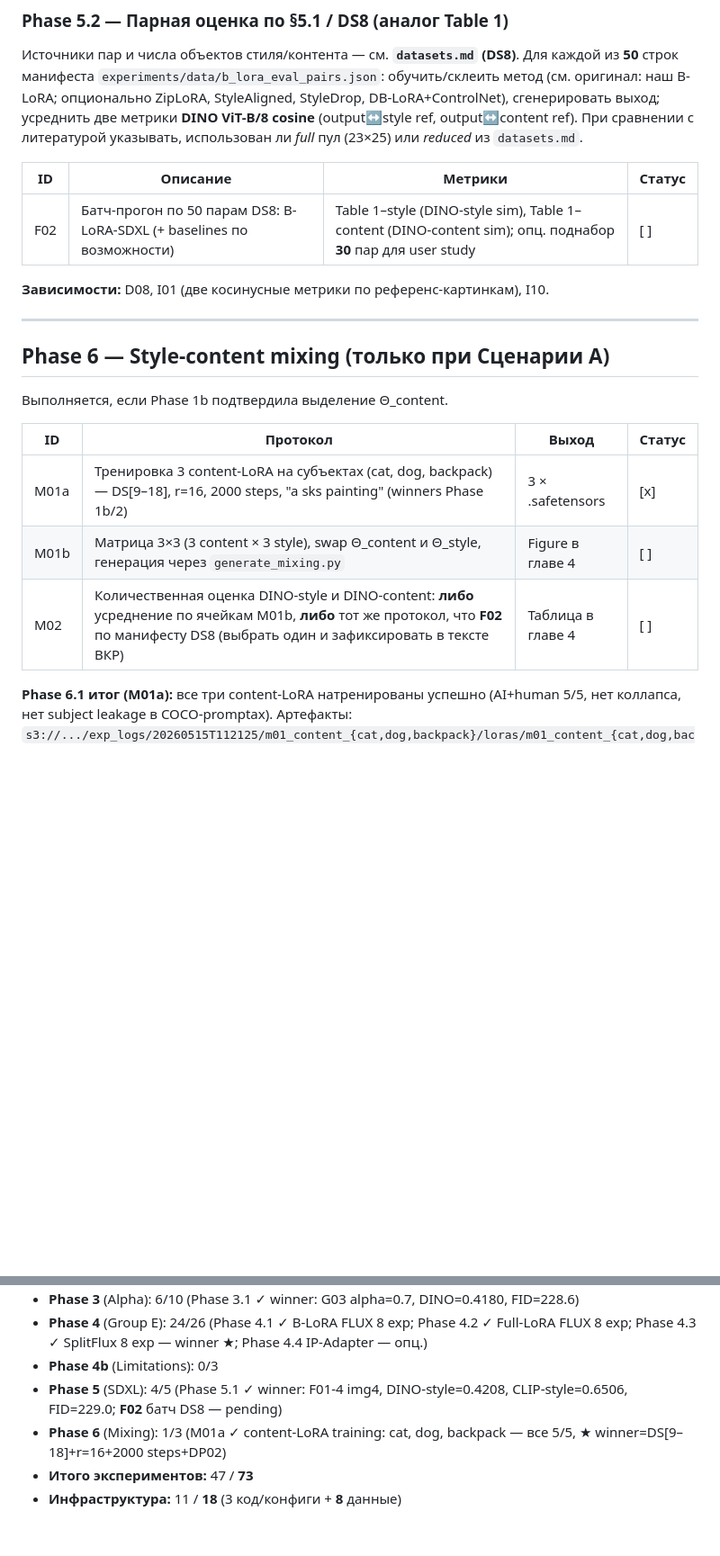
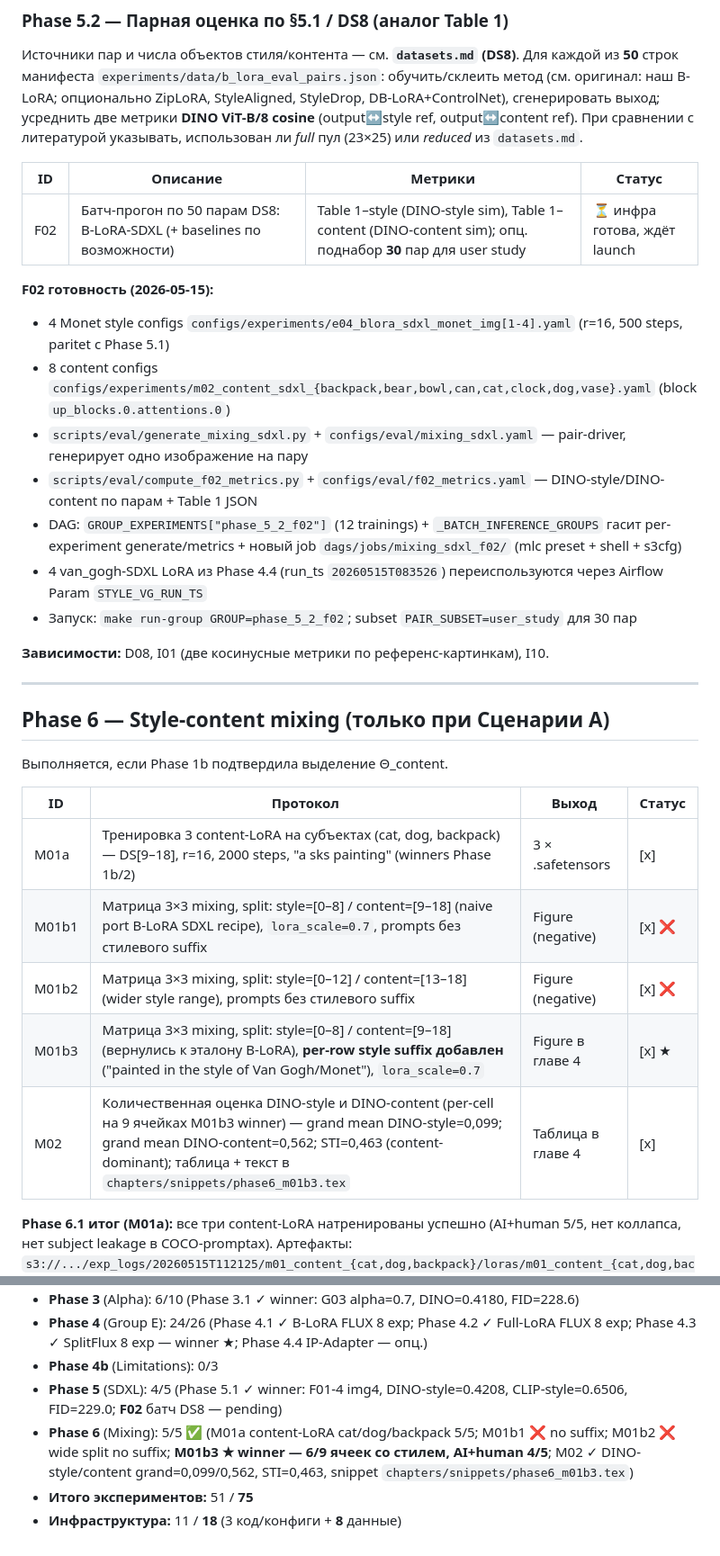
Before and after one commit to betyavan/b-lora-flux, a Markdown page: experiments/plan.md, 2 parts joined by grey strips. Shown at 90% size. Rendered like a GitHub page; blank space fills up the shorter version.

Commit message:
docs(plan): close Phase 6 M02, mark Phase 5.2 F02 infra ready
Phase 6 closures:
- M01b1: ❌ negative (naive split [0–8]/[9–18] without prompt suffix).
- M01b2: ❌ negative (wide split [0–12]/[13–18] without prompt suffix).
  Both v1+v2 produced 0/9 stylized cells — root cause was missing
  natural-language style invocation in prompts, not block geometry.
- M01b3: ★ winner — same [0–8]/[9–18] split + per-row style suffix
  ("painted in the style of Van Gogh/Monet") → 6/9 stylized cells,
  AI+human 4/5. Documented memorization leak in (vg_road, backpack).
- M02: per-cell DINO computed locally. Grand means DINO-style=0.099,
  DINO-content=0.562, STI=0.463 (content-dominant). Snippet for
  chapter 4: chapters/snippets/phase6_m01b3.tex.
- Methodological finding fixed in plan: B-LoRA recipe on FLUX is
  conditional on prompt-side style invocation (distinct from SDXL
  B-LoRA which uses trigger tokens).

Phase 5.2 (F02) inventory:
- 12 SDXL configs (4 Monet style + 8 content).
- 4 van_gogh-SDXL LoRAs from Phase 4.4 reused via Param.
- generate_mixing_sdxl.py, compute_f02_metrics.py + Hydra configs.
- DAG group phase_5_2_f02 + mixing-batch job dags/jobs/mixing_sdxl_f02/.
- Launch: make run-group GROUP=phase_5_2_f02.

Progress counters bumped: Phase 6: 5/5, total experiments: 51/75.

```diff
--- a/experiments/plan.md
+++ b/experiments/plan.md
@@ -351,7 +351,16 @@ B-LoRA-SDXL превосходит все FLUX-baseline по 4 из 5 метри
 
 | ID   | Описание | Метрики | Статус |
 |------|----------|---------|--------|
-| F02  | Батч-прогон по 50 парам DS8: B-LoRA-SDXL (+ baselines по возможности) | Table 1–style (DINO-style sim), Table 1–content (DINO-content sim); опц. поднабор **30** пар для user study | [ ]    |
+| F02  | Батч-прогон по 50 парам DS8: B-LoRA-SDXL (+ baselines по возможности) | Table 1–style (DINO-style sim), Table 1–content (DINO-content sim); опц. поднабор **30** пар для user study | ⏳ инфра готова, ждёт launch |
+
+**F02 готовность (2026-05-15):**
+- 4 Monet style configs `configs/experiments/e04_blora_sdxl_monet_img[1-4].yaml` (r=16, 500 steps, paritet с Phase 5.1)
+- 8 content configs `configs/experiments/m02_content_sdxl_{backpack,bear,bowl,can,cat,clock,dog,vase}.yaml` (block `up_blocks.0.attentions.0`)
+- `scripts/eval/generate_mixing_sdxl.py` + `configs/eval/mixing_sdxl.yaml` — pair-driver, генерирует одно изображение на пару
+- `scripts/eval/compute_f02_metrics.py` + `configs/eval/f02_metrics.yaml` — DINO-style/DINO-content по парам + Table 1 JSON
+- DAG: `GROUP_EXPERIMENTS["phase_5_2_f02"]` (12 trainings) + `_BATCH_INFERENCE_GROUPS` гасит per-experiment generate/metrics + новый job `dags/jobs/mixing_sdxl_f02/` (mlc preset + shell + s3cfg)
+- 4 van_gogh-SDXL LoRA из Phase 4.4 (run_ts `20260515T083526`) переиспользуются через Airflow Param `STYLE_VG_RUN_TS`
+- Запуск: `make run-group GROUP=phase_5_2_f02`; subset `PAIR_SUBSET=user_study` для 30 пар
 
 **Зависимости:** D08, I01 (две косинусные метрики по референс-картинкам), I10.
 
@@ -361,10 +370,12 @@ B-LoRA-SDXL превосходит все FLUX-baseline по 4 из 5 метри
 
 Выполняется, если Phase 1b подтвердила выделение Θ_content.
 
-| ID   | Протокол                                                                                                                          | Выход              | Статус |
-|------|-----------------------------------------------------------------------------------------------------------------------------------|--------------------|--------|
-| M01a | Тренировка 3 content-LoRA на субъектах (cat, dog, backpack) — DS[9–18], r=16, 2000 steps, "a sks painting" (winners Phase 1b/2)   | 3 × .safetensors   | [x]    |
-| M01b | Матрица 3×3 (3 content × 3 style), swap Θ_content и Θ_style, генерация через `generate_mixing.py`                                 | Figure в главе 4   | [ ]    |
-| M02  | Количественная оценка DINO-style и DINO-content: **либо** усреднение по ячейкам M01b, **либо** тот же протокол, что **F02** по манифесту DS8 (выбрать один и зафиксировать в тексте ВКР) | Таблица в главе 4  | [ ]    |
+| ID    | Протокол                                                                                                                                              | Выход              | Статус   |
+|-------|-------------------------------------------------------------------------------------------------------------------------------------------------------|--------------------|----------|
+| M01a  | Тренировка 3 content-LoRA на субъектах (cat, dog, backpack) — DS[9–18], r=16, 2000 steps, "a sks painting" (winners Phase 1b/2)                       | 3 × .safetensors   | [x]      |
+| M01b1 | Матрица 3×3 mixing, split: style=[0–8] / content=[9–18] (naive port B-LoRA SDXL recipe), `lora_scale=0.7`, prompts без стилевого suffix               | Figure (negative)  | [x] ❌   |
+| M01b2 | Матрица 3×3 mixing, split: style=[0–12] / content=[13–18] (wider style range), prompts без стилевого suffix                                            | Figure (negative)  | [x] ❌   |
+| M01b3 | Матрица 3×3 mixing, split: style=[0–8] / content=[9–18] (вернулись к эталону B-LoRA), **per-row style suffix добавлен** ("painted in the style of Van Gogh/Monet"), `lora_scale=0.7` | Figure в главе 4   | [x] ★    |
+| M02   | Количественная оценка DINO-style и DINO-content (per-cell на 9 ячейках M01b3 winner) — grand mean DINO-style=0,099; grand mean DINO-content=0,562; STI=0,463 (content-dominant); таблица + текст в `chapters/snippets/phase6_m01b3.tex` | Таблица в главе 4  | [x]      |
 
 **Phase 6.1 итог (M01a):** все три content-LoRA натренированы успешно (AI+human 5/5, нет коллапса, нет subject leakage в COCO-promptах). Артефакты: `s3://.../exp_logs/20260515T112125/m01_content_{cat,dog,backpack}/loras/m01_content_{cat,dog,backpack}.safetensors`.
@@ -384,6 +409,6 @@ B-LoRA-SDXL превосходит все FLUX-baseline по 4 из 5 метри
 - **Phase 4** (Group E): 24/26 (Phase 4.1 ✓ B-LoRA FLUX 8 exp; Phase 4.2 ✓ Full-LoRA FLUX 8 exp; Phase 4.3 ✓ SplitFlux 8 exp — winner ★; Phase 4.4 IP-Adapter — опц.)
 - **Phase 4b** (Limitations): 0/3
 - **Phase 5** (SDXL): 4/5 (Phase 5.1 ✓ winner: F01-4 img4, DINO-style=0.4208, CLIP-style=0.6506, FID=229.0; **F02** батч DS8 — pending)
-- **Phase 6** (Mixing): 1/3 (M01a ✓ content-LoRA training: cat, dog, backpack — все 5/5, ★ winner=DS[9–18]+r=16+2000 steps+DP02)
-- **Итого экспериментов:** 47 / **73**
+- **Phase 6** (Mixing): 5/5 ✅ (M01a content-LoRA cat/dog/backpack 5/5; M01b1 ❌ no suffix; M01b2 ❌ wide split no suffix; **M01b3 ★ winner — 6/9 ячеек со стилем, AI+human 4/5**; M02 ✓ DINO-style/content grand=0,099/0,562, STI=0,463, snippet `chapters/snippets/phase6_m01b3.tex`)
+- **Итого экспериментов:** 51 / **75**
 - **Инфраструктура:** 11 / **18** (3 код/конфиги + **8** данные)
```
Also changed, not shown: other parts of experiments/plan.md (+15 -1 lines).
